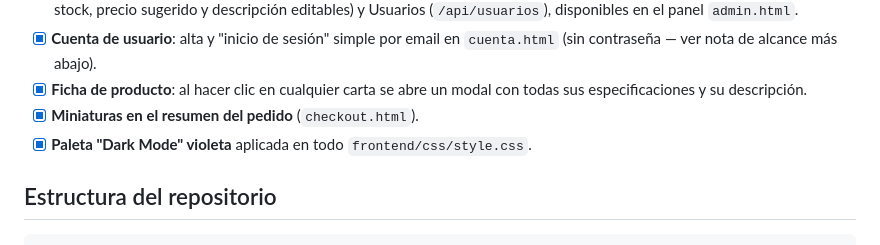
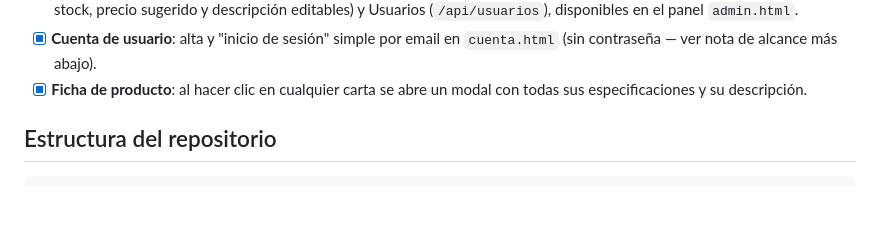
Before and after one commit to maikfeouWu/poke-platform-tcg, a Markdown page: README.md, the part around the change. GitHub-like rendering; blank space fills up the shorter version.

```diff
--- a/README.md
+++ b/README.md
@@ -37,8 +37,6 @@ visual "Dark Mode" en tonos violeta.
       `cuenta.html` (sin contraseña — ver nota de alcance más abajo).
 - [x] **Ficha de producto**: al hacer clic en cualquier carta se abre un
       modal con todas sus especificaciones y su descripción.
-- [x] **Miniaturas en el resumen del pedido** (`checkout.html`).
-- [x] **Paleta "Dark Mode" violeta** aplicada en todo `frontend/css/style.css`.
 
 ## Estructura del repositorio
 
```
